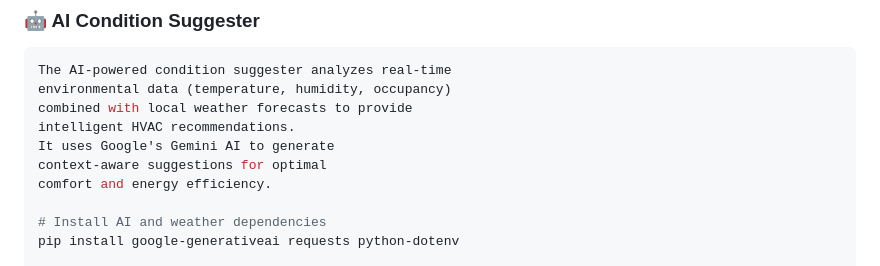
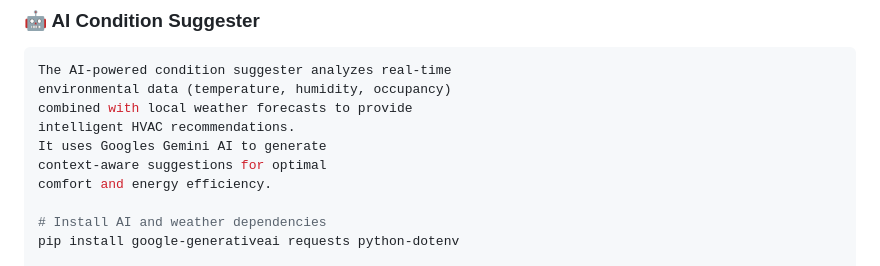
Before and after one commit to Asystole-2/Thermo-Track, a Markdown page: README.md, the part around the change. Rendered like a GitHub page.

```diff
--- a/README.md
+++ b/README.md
@@ -122,7 +122,7 @@ The AI-powered condition suggester analyzes real-time
 environmental data (temperature, humidity, occupancy)
 combined with local weather forecasts to provide
 intelligent HVAC recommendations.
-It uses Google's Gemini AI to generate
+It uses Googles Gemini AI to generate
 context-aware suggestions for optimal
 comfort and energy efficiency.
 
```
